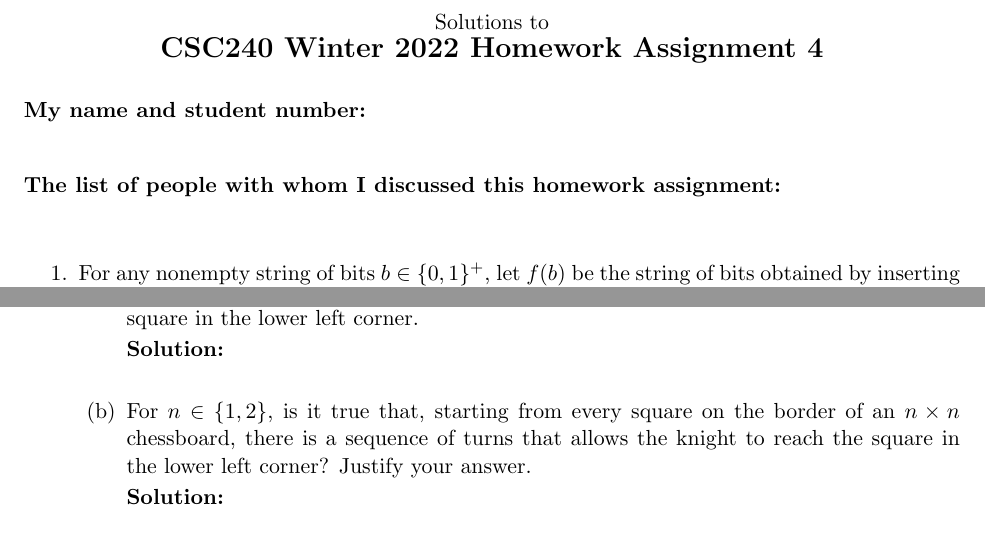
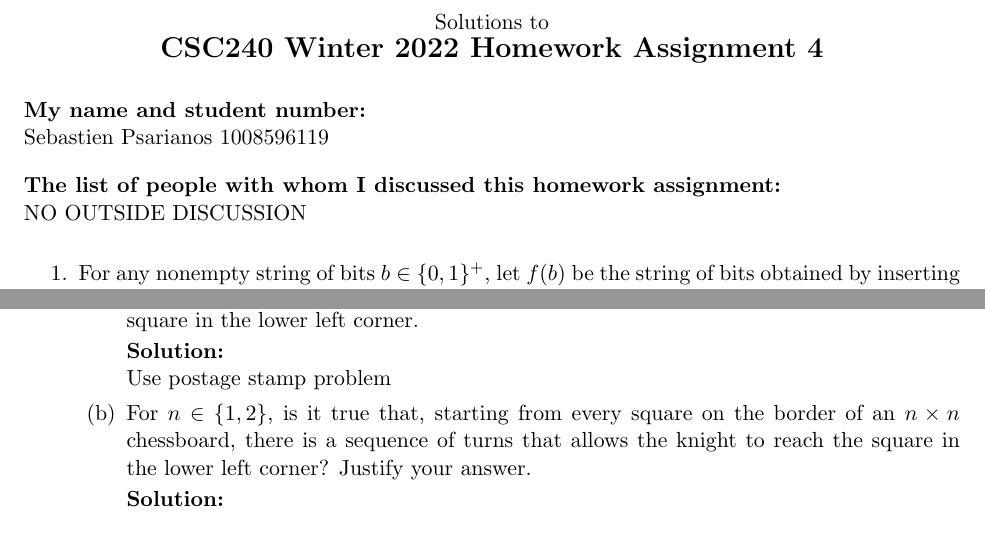
Before and after one commit to SebastienPsarianos/CSC240, a LaTeX document (assigments/assign4.tex): two parts of the page, joined at a grey line, cut so that both start at the same text. Compiled offline with pdfLaTeX.

Commit message:
a4 start

```diff
--- a/assigments/assign4.tex
+++ b/assigments/assign4.tex
@@ -27,12 +27,13 @@ Solutions to\\
 
 \noindent
 {\bf My name and student number:}\\
+Sebastien Psarianos 1008596119
 
 \medskip
 
 \noindent
 {\bf The list of people with whom I discussed this homework assignment:}\\
-
+NO OUTSIDE DISCUSSION
 
 \begin{enumerate}
 \item
@@ -69,6 +70,7 @@ Using induction, prove that, for all $n \geq 3$, starting from every square on t
 
 \begin{solution}
 {\bf Solution:}\\
+Use postage stamp problem
 \end{solution}
 
 \item
```
Also changed, not shown: assigments/assign3.tex (+1 -1 lines).
